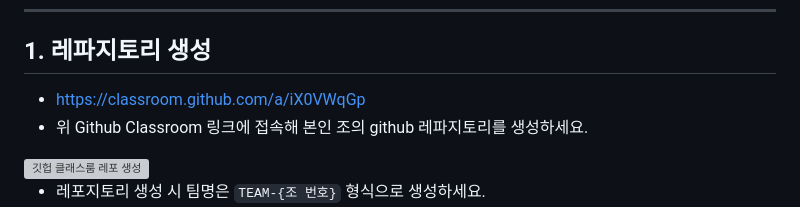
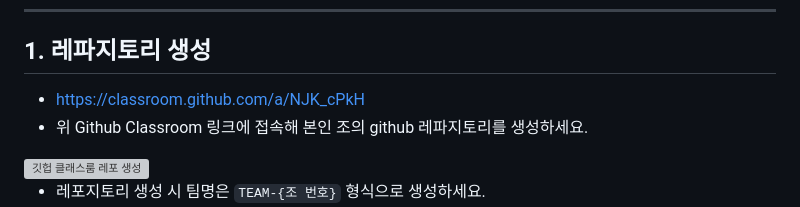
Before and after one commit to pnucse-capstone-2024/pnucse-capstone-2024-classroom-capstone-2024-Capstone-Template, a Markdown page: README.md, the part around the change. Rendered like a GitHub page; grey boxes are pictures that could not be loaded.

```diff
--- a/README.md
+++ b/README.md
@@ -9,7 +9,7 @@
 ---
 
 ## 1. 레파지토리 생성
-- [https://classroom.github.com/a/iX0VWqGp](https://classroom.github.com/a/iX0VWqGp)
+- [https://classroom.github.com/a/NJK_cPkH](https://classroom.github.com/a/NJK_cPkH)
 - 위 Github Classroom 링크에 접속해 본인 조의 github 레파지토리를 생성하세요.
 <img src="https://github.com/user-attachments/assets/b5a7f34a-e146-4253-b57d-672737a75a50" alt="깃헙 클래스룸 레포 생성" width="600" />
 
```
